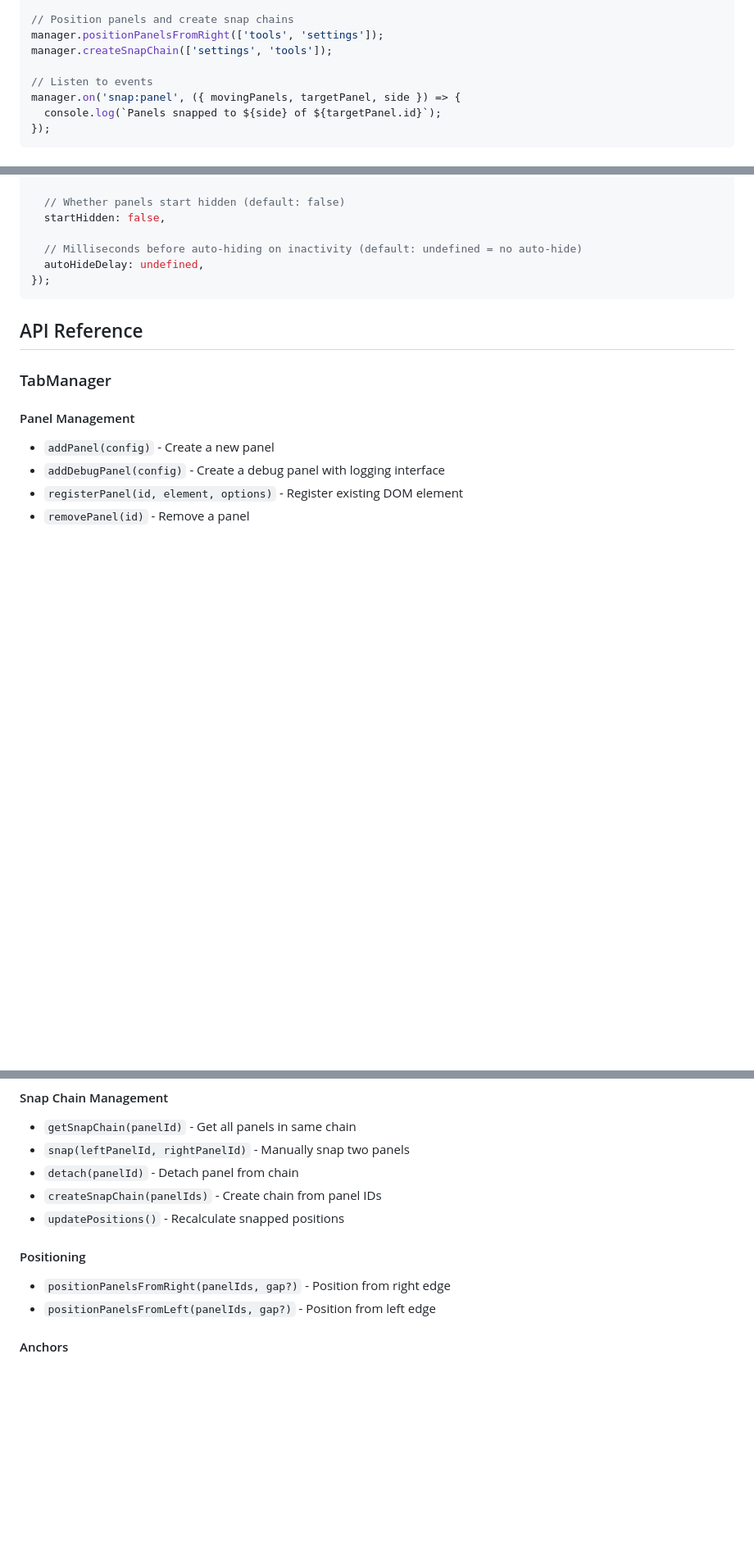
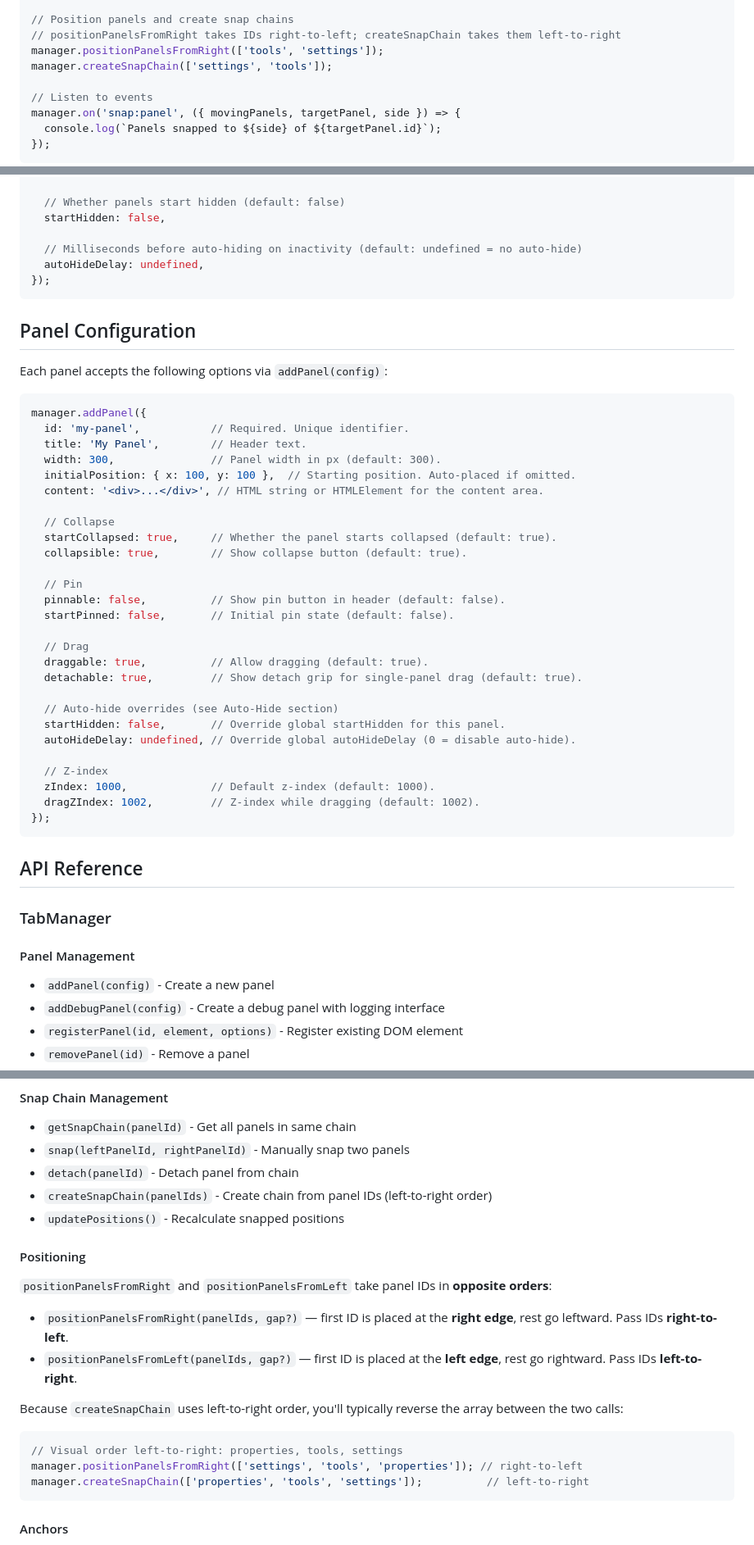
Before and after one commit to Blorkfield/blork-tabs, a Markdown page: README.md, 3 parts joined by grey strips. Shown at 82% size. Rendered like a GitHub page; blank space fills up the shorter version.

````diff
--- a/README.md
+++ b/README.md
@@ -54,6 +55,7 @@ manager.registerPanel('my-panel', document.getElementById('my-panel'), {
 });
 
 // Position panels and create snap chains
+// positionPanelsFromRight takes IDs right-to-left; createSnapChain takes them left-to-right
 manager.positionPanelsFromRight(['tools', 'settings']);
 manager.createSnapChain(['settings', 'tools']);
 
@@ -99,6 +101,40 @@ const manager = new TabManager({
 });
 ```
 
+## Panel Configuration
+
+Each panel accepts the following options via `addPanel(config)`:
+
+```typescript
+manager.addPanel({
+  id: 'my-panel',           // Required. Unique identifier.
+  title: 'My Panel',        // Header text.
+  width: 300,               // Panel width in px (default: 300).
+  initialPosition: { x: 100, y: 100 },  // Starting position. Auto-placed if omitted.
+  content: '<div>...</div>', // HTML string or HTMLElement for the content area.
+
+  // Collapse
+  startCollapsed: true,     // Whether the panel starts collapsed (default: true).
+  collapsible: true,        // Show collapse button (default: true).
+
+  // Pin
+  pinnable: false,          // Show pin button in header (default: false).
+  startPinned: false,       // Initial pin state (default: false).
+
+  // Drag
+  draggable: true,          // Allow dragging (default: true).
+  detachable: true,         // Show detach grip for single-panel drag (default: true).
+
+  // Auto-hide overrides (see Auto-Hide section)
+  startHidden: false,       // Override global startHidden for this panel.
+  autoHideDelay: undefined, // Override global autoHideDelay (0 = disable auto-hide).
+
+  // Z-index
+  zIndex: 1000,             // Default z-index (default: 1000).
+  dragZIndex: 1002,         // Z-index while dragging (default: 1002).
+});
+```
+
 ## API Reference
 
 ### TabManager
@@ -115,12 +151,23 @@ const manager = new TabManager({
 - `getSnapChain(panelId)` - Get all panels in same chain
 - `snap(leftPanelId, rightPanelId)` - Manually snap two panels
 - `detach(panelId)` - Detach panel from chain
-- `createSnapChain(panelIds)` - Create chain from panel IDs
+- `createSnapChain(panelIds)` - Create chain from panel IDs (left-to-right order)
 - `updatePositions()` - Recalculate snapped positions
 
 #### Positioning
-- `positionPanelsFromRight(panelIds, gap?)` - Position from right edge
-- `positionPanelsFromLeft(panelIds, gap?)` - Position from left edge
+
+`positionPanelsFromRight` and `positionPanelsFromLeft` take panel IDs in **opposite orders**:
+
+- `positionPanelsFromRight(panelIds, gap?)` — first ID is placed at the **right edge**, rest go leftward. Pass IDs **right-to-left**.
+- `positionPanelsFromLeft(panelIds, gap?)` — first ID is placed at the **left edge**, rest go rightward. Pass IDs **left-to-right**.
+
+Because `createSnapChain` uses left-to-right order, you'll typically reverse the array between the two calls:
+
+```typescript
+// Visual order left-to-right: properties, tools, settings
+manager.positionPanelsFromRight(['settings', 'tools', 'properties']); // right-to-left
+manager.createSnapChain(['properties', 'tools', 'settings']);          // left-to-right
+```
 
 #### Anchors
 - `addAnchor(config)` - Add custom anchor
````
Also changed, not shown: other parts of README.md (+49 -1 lines).
